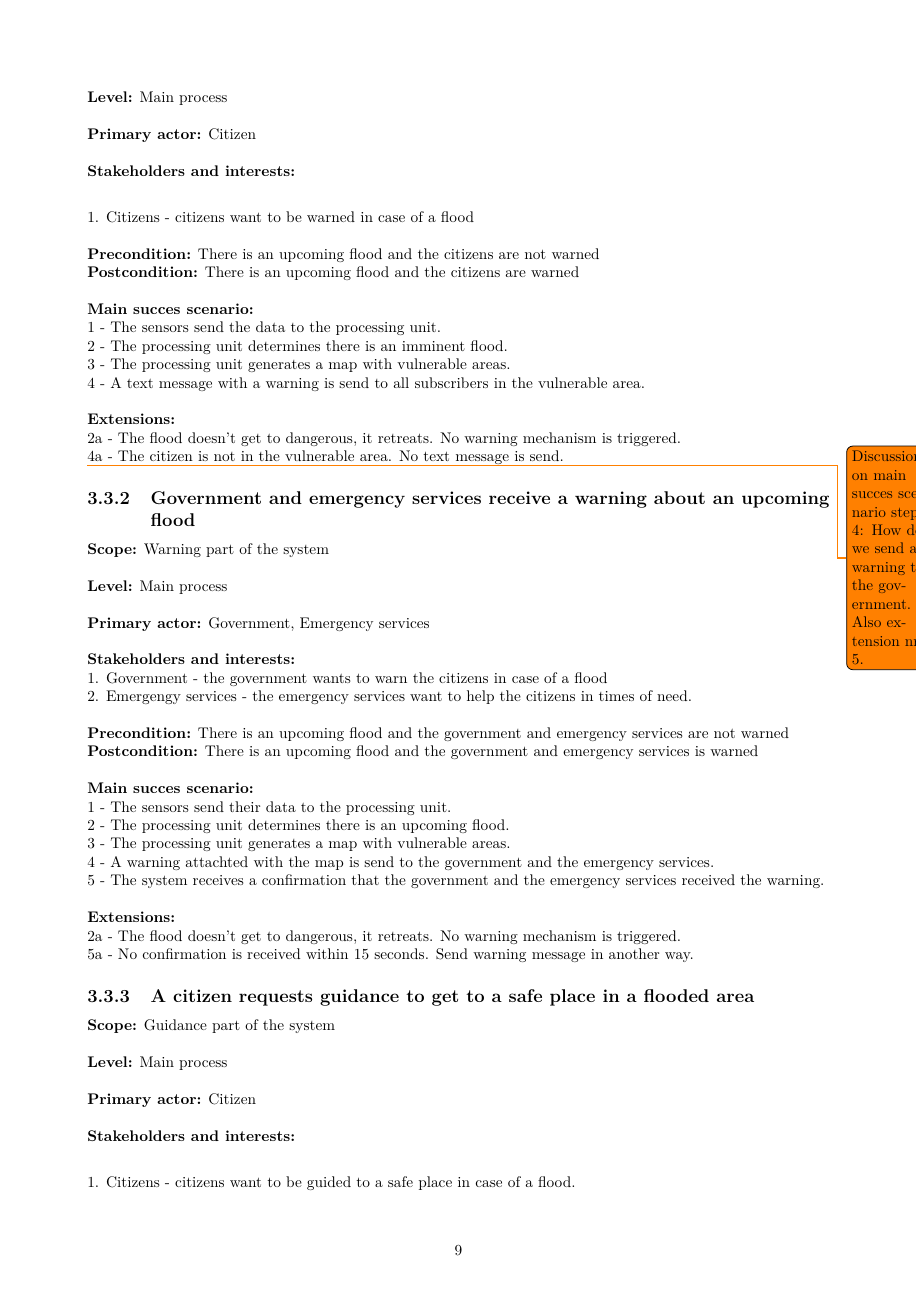
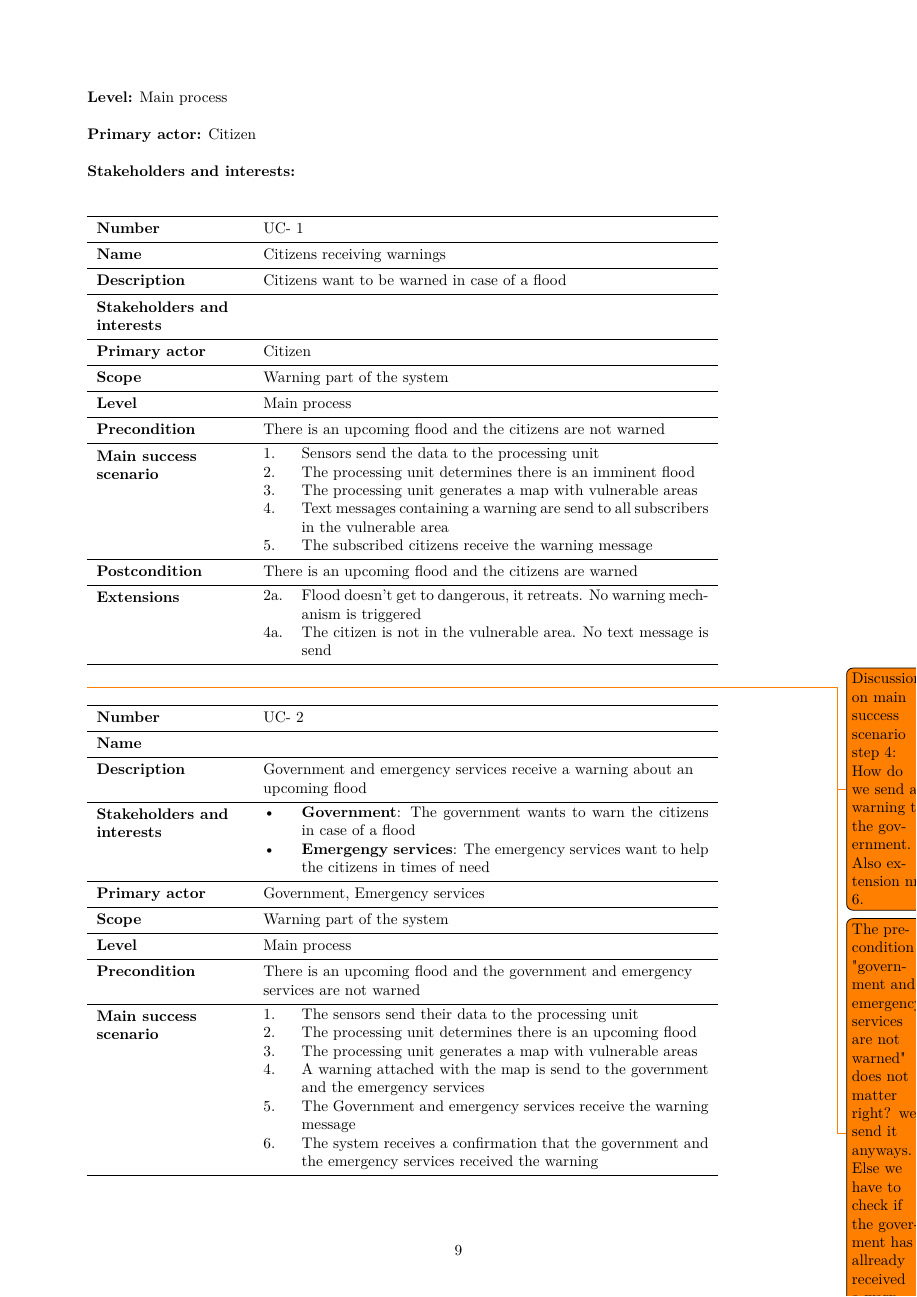
Before and after one commit to jeroenbrandsma/SA3, a LaTeX document (report.tex, which reads 3-requirements/storiesandusecases.tex, packages.tex): page 15 of 30 before the commit and page 14 of 29 after it. Compiled offline with pdfLaTeX.

Commit message:
Put the use cases in tables. And added a way to serperate the table style from the table data and to reuse those styles

```diff
--- a/3-requirements/storiesandusecases.tex
+++ b/3-requirements/storiesandusecases.tex
@@ -6,42 +6,67 @@
 \textbf{Primary actor:} Citizen\\\\
 \textbf{Stakeholders and interests:}\\
 
-	1. Citizens - citizens want to be warned in case of a flood \\\\
-\textbf{Precondition:} There is an upcoming flood and the citizens are not warned\\
-\textbf{Postcondition:} There is an upcoming flood and the citizens are warned\\\\
-\textbf{Main succes scenario:} \\
-1 - The sensors send the data to the processing unit.\\
-2 - The processing unit determines there is an imminent flood.\\
-3 - The processing unit generates a map with vulnerable areas.\\
-4 - A text message with a warning is send to all subscribers in the vulnerable area.\\\\
-\textbf{Extensions:} \\
-2a - The flood doesn't get to dangerous, it retreats. No warning mechanism is triggered.\\
-4a - The citizen is not in the vulnerable area. No text message is send.
+%slides say:
+%	Name & \\
+%	Number & \\
+%	Primary actor &  \\
+%	Scope &  \\
+%	Level &  \\
+%	Extensions &  \\
+%	Sub-variations & \\
 
-\todo{Discussion on main succes scenario step 4: How do we send a warning to the government. Also extension nr 5.}
-\subsection{Government and emergency services receive a warning about an upcoming flood}
-\textbf{Scope:} Warning part of the system\\\\
-\textbf{Level:} Main process\\\\
-\textbf{Primary actor:} Government, Emergency services\\\\
-\textbf{Stakeholders and interests:}\\
-	1. Government - the government wants to warn the citizens in case of a flood \\
-	2. Emergengy services - the emergency services want to help the citizens in times of need.\\\\
-\textbf{Precondition:} There is an upcoming flood and the government and emergency services are not warned\\
-\textbf{Postcondition:} There is an upcoming flood and the government and emergency services is warned\\\\
-\textbf{Main succes scenario:} \\
-1 - The sensors send their data to the processing unit.\\
-2 - The processing unit determines there is an upcoming flood.\\
-3 - The processing unit generates a map with vulnerable areas.\\
-4 - A warning attachted with the map is send to the government and the emergency services.\\
-5 - The system receives a confirmation that the government and the emergency services received the warning.\\\\
-\textbf{Extensions:} \\
-2a - The flood doesn't get to dangerous, it retreats. No warning mechanism is triggered.\\
-5a - No confirmation is received within 15 seconds. Send warning message in another way.
+\pgfplotstabletypeset[%
+UCTable
+]{%
+	value & description \\
+	Number & \req{uc}\\
+	Name & Citizens receiving warnings\\%A citizen receives a warning about an upcoming flood \\
+	Description & Citizens want to be warned in case of a flood \\
+	Stakeholders and interests & \\
+	Primary actor & Citizen\\
+	Scope & Warning part of the system \\
+	Level & Main process\\
+	Precondition & There is an upcoming flood and the citizens are not warned \\
+	Main success scenario & \compactList{enumerate}{%
+			\item Sensors send the data to the processing unit%
+			\item The processing unit determines there is an imminent flood%
+			\item The processing unit generates a map with vulnerable areas
+			\item Text messages containing a warning are send to all subscribers in the vulnerable area
+			\item The subscribed citizens receive the warning message }\\
+	Postcondition & There is an upcoming flood and the citizens are warned \\
+	Extensions & \compactList{itemize}{%
+			\item[2a.] Flood doesn't get to dangerous, it retreats. No warning mechanism is triggered
+			\item[4a.] The citizen is not in the vulnerable area. No text message is send}\\
+	%Sub-variations & \\
+}
 
-\subsection{A citizen requests guidance to get to a safe place in a flooded area}
-\textbf{Scope:} Guidance part of the system\\\\
-\textbf{Level:} Main process\\\\
-\textbf{Primary actor:} Citizen\\\\
-\textbf{Stakeholders and interests:}\\
+\todo{Discussion on main success scenario step 4: How do we send a warning to the government. Also extension nr 6.}
+\todo{The precondition "government and emergency services are not warned" does not matter right? we send it anyways. Else we have to check if the goverment has allready received a warning before sending it}
+\pgfplotstabletypeset[%
+UCTable
+]{%
+	value & description \\
+	Number & \req{uc}\\
+	Name & \\%A citizen receives a warning about an upcoming flood \\
+	Description & Government and emergency services receive a warning about an upcoming flood \\
+	Stakeholders and interests & \compactList{itemize}{%
+			\item \textbf{Government}: The government wants to warn the citizens in case of a flood
+			\item \textbf{Emergengy services}: The emergency services want to help the citizens in times of need}\\
+	Primary actor & Government, Emergency services\\
+	Scope & Warning part of the system \\
+	Level & Main process\\
+	Precondition & There is an upcoming flood and the government and emergency services are not warned \\
+	Main success scenario & \compactList{enumerate}{%
+			\item The sensors send their data to the processing unit%
+			\item The processing unit determines there is an upcoming flood%
+			\item The processing unit generates a map with vulnerable areas
+			\item A warning attached with the map is send to the government and the emergency services
+			\item The Government and emergency services receive the warning message
+			\item The system receives a confirmation that the government and the emergency services received the warning }\\
+	Postcondition & There is an upcoming flood and the government and emergency services are warned \\
+	Extensions & \compactList{itemize}{%
+			\item[2a.] The flood doesn't get to dangerous, it retreats. No warning mechanism is triggered
+			\item[6a.] No confirmation is received within 15 seconds. Send warning message in another way}\\
+	%Sub-variations & \\
+}
 
-	1. Citizens - citizens want to be guided to a safe place in case of a flood. \\\\
@@ -56,0 +83,4 @@
+			\item \textbf{Emergengy services}: The emergency services want to help the citizens in times of need}\\
+	Primary actor & Citizen\\
+	Scope & Guidance part of the system \\
+	Level & Main process\\
@@ -72,0 +109,4 @@
+			\item \textbf{Emergengy services}: The emergency services want to help the citizens in times of need}\\
+	Primary actor & Developers\\
+	Scope & Monitoring part of the system \\
+	Level & Main process\\
--- a/packages.tex
+++ b/packages.tex
@@ -12,6 +12,15 @@
 \usepackage{hyperref}
 \usepackage{booktabs}
 \usepackage[table,xcdraw,svgnames]{xcolor}
+
+%used to create lists without any spacing
+\usepackage{adjustbox}
+
+%to serperate the table style from the data
+\usepackage{pgfplotstable}
+
+%to make a compact itemize list in a table
+%\usepackage{paralist}
 
 % To make the table captions on top
 \usepackage{floatrow}
```
Also changed, not shown: 2-business/business.tex (+1 -4 lines), commands.tex (+28 -0 lines), customization.tex (+38 -0 lines), 3-requirements/storiesandusecases.tex (65 more changed lines).
